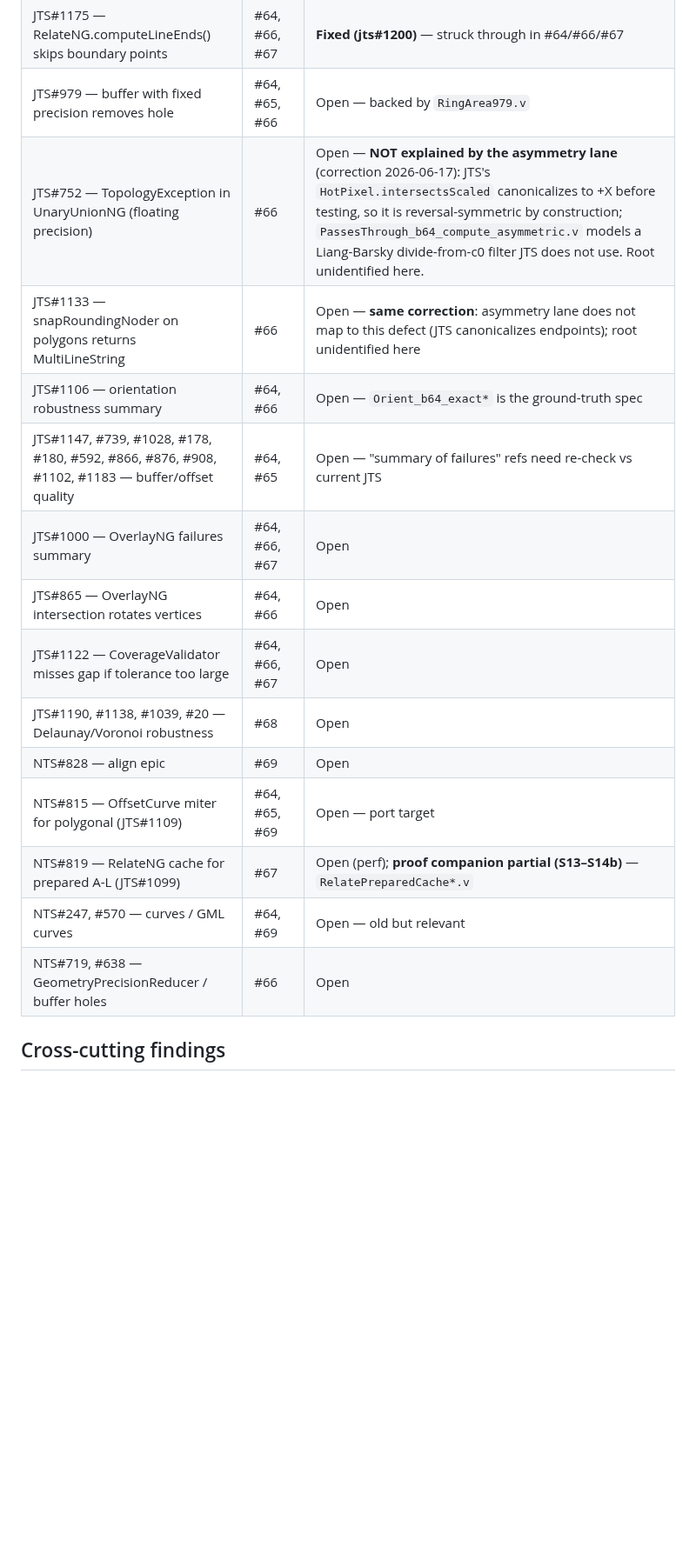
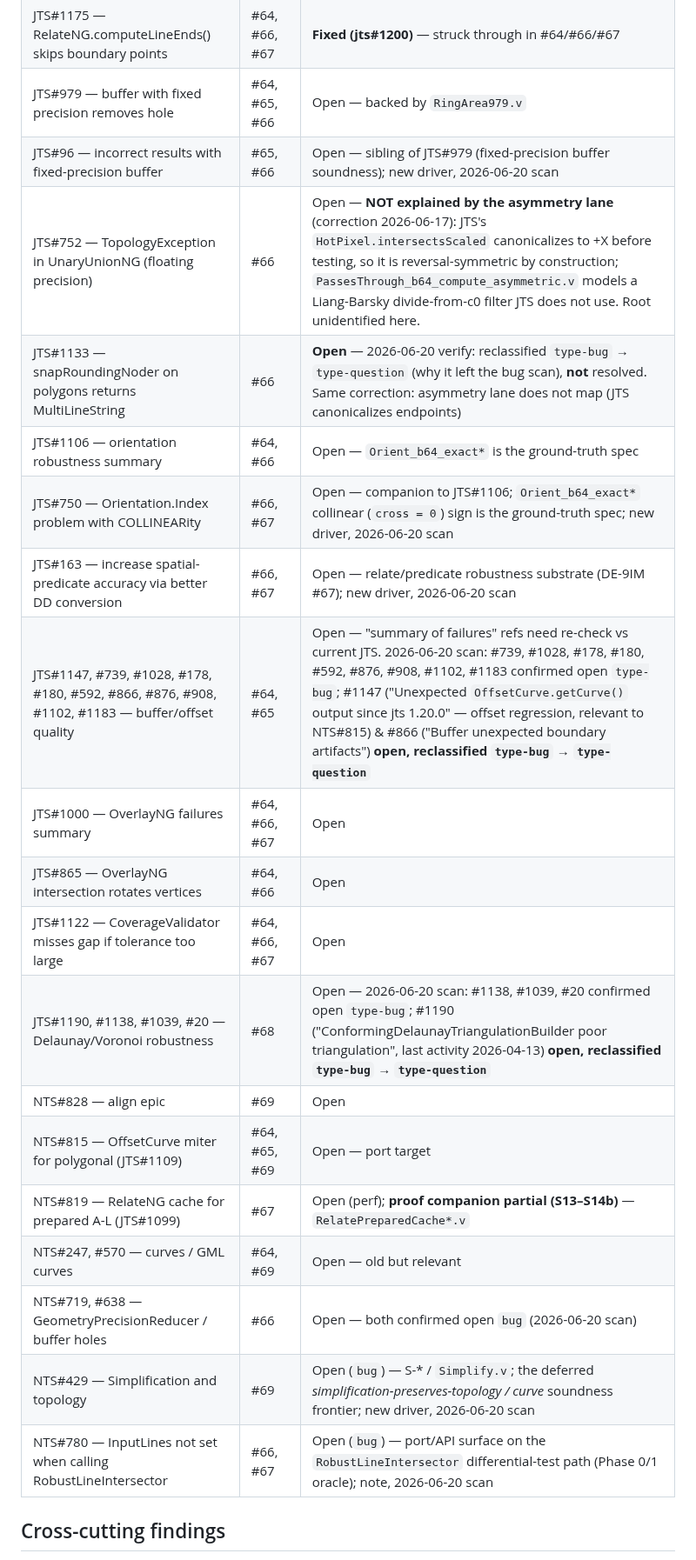
Before and after one commit to grootstebozewolf/NetTopologySuite.Proofs, a Markdown page: TRIAGE_NTS_JTS_ISSUES.md, the part around one of its changes. Shown at 87% size. Rendered like a GitHub page; blank space fills up the shorter version.

Commit message:
docs(triage): NTS#429 + JTS#750/#163/#96 drivers + verified reclassification flags
Rebased onto main (post-#251) to resolve the merge conflict; re-applies the
2026-06-20 NTS/JTS open-bug scan refresh on top of #251's S15k TRIAGE.

- New driver rows: NTS#429 (#69/S-*/Simplify.v), JTS#750 (#66/#67 orientation),
  JTS#163 (#66/#67 predicate DD), JTS#96 (#65/#66 fixed-precision buffer).
- Note row: NTS#780 (RobustLineIntersector differential-test path).
- Verified the four "dropped off type-bug" refs via their issue pages: all
  OPEN, reclassified type-bug -> type-question (JTS#1133, #1147, #866, #1190);
  #1147 is the OffsetCurve.getCurve() regression since jts 1.20.0.
- Confirmed-open notes for NTS#638/#719 and remaining buffer/Delaunay refs.
- Header updated for #251 merged + this scan.

registry-sync + check_admitted guards pass; docs-only.

Co-Authored-By: Claude Opus 4.8 (1M context) <noreply@anthropic.com>
Claude-Session: https://claude.ai/code/session_01SLB3zWhdoPEwj9zDkfwB4h

```diff
--- a/TRIAGE_NTS_JTS_ISSUES.md
+++ b/TRIAGE_NTS_JTS_ISSUES.md
@@ -106,19 +107,24 @@ spending further proof effort — several are stale.
 | JTS#1195 — Curve Awareness EPIC | #64, #65, #66, #68, #69 | Open — primary driver |
 | JTS#1175 — RelateNG.computeLineEnds() skips boundary points | #64, #66, #67 | **Fixed (jts#1200)** — struck through in #64/#66/#67 |
 | JTS#979 — buffer with fixed precision removes hole | #64, #65, #66 | Open — backed by `RingArea979.v` |
+| JTS#96 — incorrect results with fixed-precision buffer | #65, #66 | Open — sibling of JTS#979 (fixed-precision buffer soundness); new driver, 2026-06-20 scan |
 | JTS#752 — TopologyException in UnaryUnionNG (floating precision) | #66 | Open — **NOT explained by the asymmetry lane** (correction 2026-06-17): JTS's `HotPixel.intersectsScaled` canonicalizes to +X before testing, so it is reversal-symmetric by construction; `PassesThrough_b64_compute_asymmetric.v` models a Liang-Barsky divide-from-c0 filter JTS does not use. Root unidentified here. |
-| JTS#1133 — snapRoundingNoder on polygons returns MultiLineString | #66 | Open — **same correction**: asymmetry lane does not map to this defect (JTS canonicalizes endpoints); root unidentified here |
+| JTS#1133 — snapRoundingNoder on polygons returns MultiLineString | #66 | **Open** — 2026-06-20 verify: reclassified `type-bug` → `type-question` (why it left the bug scan), **not** resolved. Same correction: asymmetry lane does not map (JTS canonicalizes endpoints) |
 | JTS#1106 — orientation robustness summary | #64, #66 | Open — `Orient_b64_exact*` is the ground-truth spec |
-| JTS#1147, #739, #1028, #178, #180, #592, #866, #876, #908, #1102, #1183 — buffer/offset quality | #64, #65 | Open — "summary of failures" refs need re-check vs current JTS |
+| JTS#750 — Orientation.Index problem with COLLINEARity | #66, #67 | Open — companion to JTS#1106; `Orient_b64_exact*` collinear (`cross = 0`) sign is the ground-truth spec; new driver, 2026-06-20 scan |
+| JTS#163 — increase spatial-predicate accuracy via better DD conversion | #66, #67 | Open — relate/predicate robustness substrate (DE-9IM #67); new driver, 2026-06-20 scan |
+| JTS#1147, #739, #1028, #178, #180, #592, #866, #876, #908, #1102, #1183 — buffer/offset quality | #64, #65 | Open — "summary of failures" refs need re-check vs current JTS. 2026-06-20 scan: #739, #1028, #178, #180, #592, #876, #908, #1102, #1183 confirmed open `type-bug`; #1147 ("Unexpected `OffsetCurve.getCurve()` output since jts 1.20.0" — offset regression, relevant to NTS#815) & #866 ("Buffer unexpected boundary artifacts") **open, reclassified `type-bug` → `type-question`** |
 | JTS#1000 — OverlayNG failures summary | #64, #66, #67 | Open |
 | JTS#865 — OverlayNG intersection rotates vertices | #64, #66 | Open |
 | JTS#1122 — CoverageValidator misses gap if tolerance too large | #64, #66, #67 | Open |
-| JTS#1190, #1138, #1039, #20 — Delaunay/Voronoi robustness | #68 | Open |
+| JTS#1190, #1138, #1039, #20 — Delaunay/Voronoi robustness | #68 | Open — 2026-06-20 scan: #1138, #1039, #20 confirmed open `type-bug`; #1190 ("ConformingDelaunayTriangulationBuilder poor triangulation", last activity 2026-04-13) **open, reclassified `type-bug` → `type-question`** |
 | NTS#828 — align epic | #69 | Open |
 | NTS#815 — OffsetCurve miter for polygonal (JTS#1109) | #64, #65, #69 | Open — port target |
 | NTS#819 — RelateNG cache for prepared A-L (JTS#1099) | #67 | Open (perf); **proof companion partial (S13–S14b)** — `RelatePreparedCache*.v` |
 | NTS#247, #570 — curves / GML curves | #64, #69 | Open — old but relevant |
-| NTS#719, #638 — GeometryPrecisionReducer / buffer holes | #66 | Open |
+| NTS#719, #638 — GeometryPrecisionReducer / buffer holes | #66 | Open — both confirmed open `bug` (2026-06-20 scan) |
+| NTS#429 — Simplification and topology | #69 | Open (`bug`) — S-* / `Simplify.v`; the deferred *simplification-preserves-topology / curve* soundness frontier; new driver, 2026-06-20 scan |
+| NTS#780 — InputLines not set when calling RobustLineIntersector | #66, #67 | Open (`bug`) — port/API surface on the `RobustLineIntersector` differential-test path (Phase 0/1 oracle); note, 2026-06-20 scan |
 
 ## Cross-cutting findings
 
```
Also changed, not shown: other parts of TRIAGE_NTS_JTS_ISSUES.md (+3 -2 lines).
